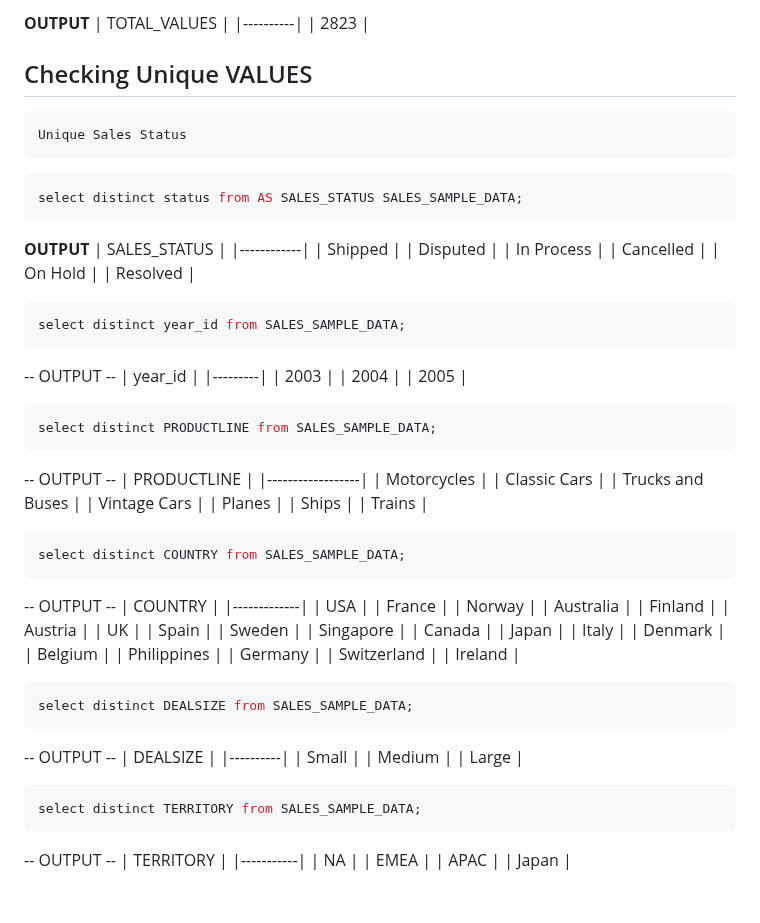
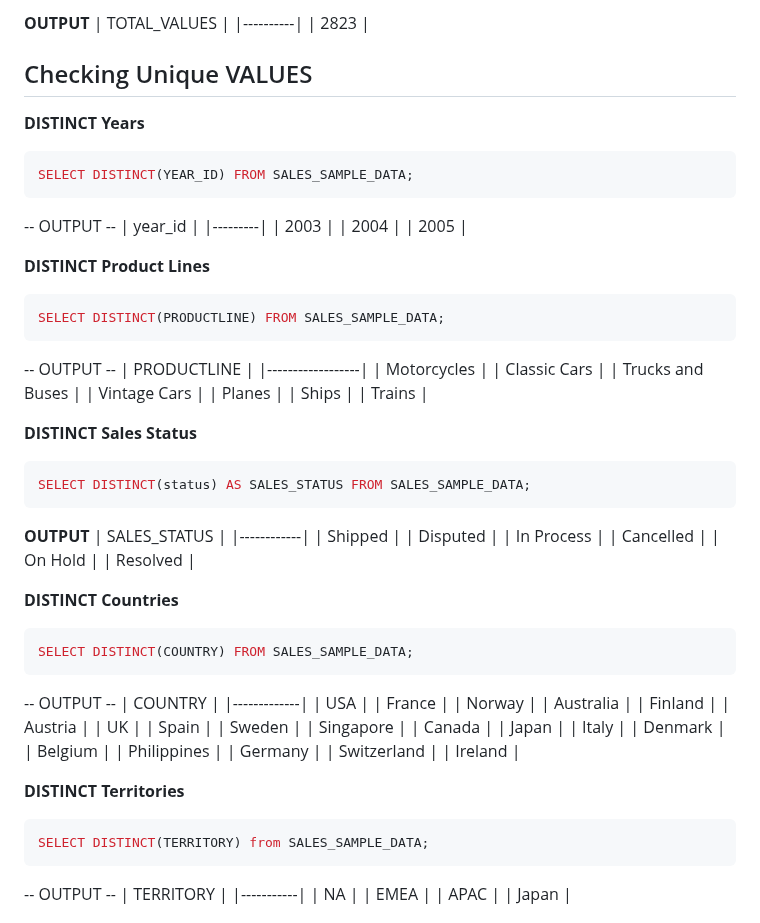
Before and after one commit to mubtasimsaadid/Data-Analysis-Using-SQL, a Markdown page: RFM Segmentation/readme.md, the part around the change. Drawn GitHub-style.

````diff
--- a/RFM Segmentation/readme.md
+++ b/RFM Segmentation/readme.md
@@ -51,24 +51,10 @@ SELECT COUNT(*) AS TOTAL_VALUES FROM SALES_SAMPLE_DATA;
 | 2823     |
 
 ## Checking Unique VALUES
+
+**DISTINCT Years**
 ```sql
-Unique Sales Status
-```
-```sql
-select distinct status from AS SALES_STATUS SALES_SAMPLE_DATA;
-```
-**OUTPUT**
-| SALES_STATUS     |
-|------------|
-| Shipped    |
-| Disputed   |
-| In Process |
-| Cancelled  |
-| On Hold    |
-| Resolved   |
-
-```sql
-select distinct year_id from SALES_SAMPLE_DATA;
+SELECT DISTINCT(YEAR_ID) FROM SALES_SAMPLE_DATA;
 ```
 -- OUTPUT --
 | year_id |
@@ -77,8 +63,9 @@ select distinct year_id from SALES_SAMPLE_DATA;
 | 2004    |
 | 2005    |
 
+**DISTINCT Product Lines**
 ```sql
-select distinct PRODUCTLINE from SALES_SAMPLE_DATA;
+SELECT DISTINCT(PRODUCTLINE) FROM SALES_SAMPLE_DATA;
 ```
 -- OUTPUT --
 | PRODUCTLINE      |
@@ -91,8 +78,23 @@ select distinct PRODUCTLINE from SALES_SAMPLE_DATA;
 | Ships            |
 | Trains           |
 
+**DISTINCT Sales Status**
 ```sql
-select distinct COUNTRY from SALES_SAMPLE_DATA;
+SELECT DISTINCT(status) AS SALES_STATUS FROM SALES_SAMPLE_DATA;
+```
+**OUTPUT**
+| SALES_STATUS     |
+|------------|
+| Shipped    |
+| Disputed   |
+| In Process |
+| Cancelled  |
+| On Hold    |
+| Resolved   |
+
+**DISTINCT Countries**
+```sql
+SELECT DISTINCT(COUNTRY) FROM SALES_SAMPLE_DATA;
 ```
 -- OUTPUT --
 | COUNTRY     |
@@ -117,18 +119,9 @@ select distinct COUNTRY from SALES_SAMPLE_DATA;
 | Switzerland |
 | Ireland     |
 
+**DISTINCT Territories**
 ```sql
-select distinct DEALSIZE from SALES_SAMPLE_DATA;
-```
--- OUTPUT --
-| DEALSIZE |
-|----------|
-| Small    |
-| Medium   |
-| Large    |
-
-```sql
-select distinct TERRITORY from SALES_SAMPLE_DATA;
+SELECT DISTINCT(TERRITORY) from SALES_SAMPLE_DATA;
 ```
 -- OUTPUT --
 | TERRITORY |
````
